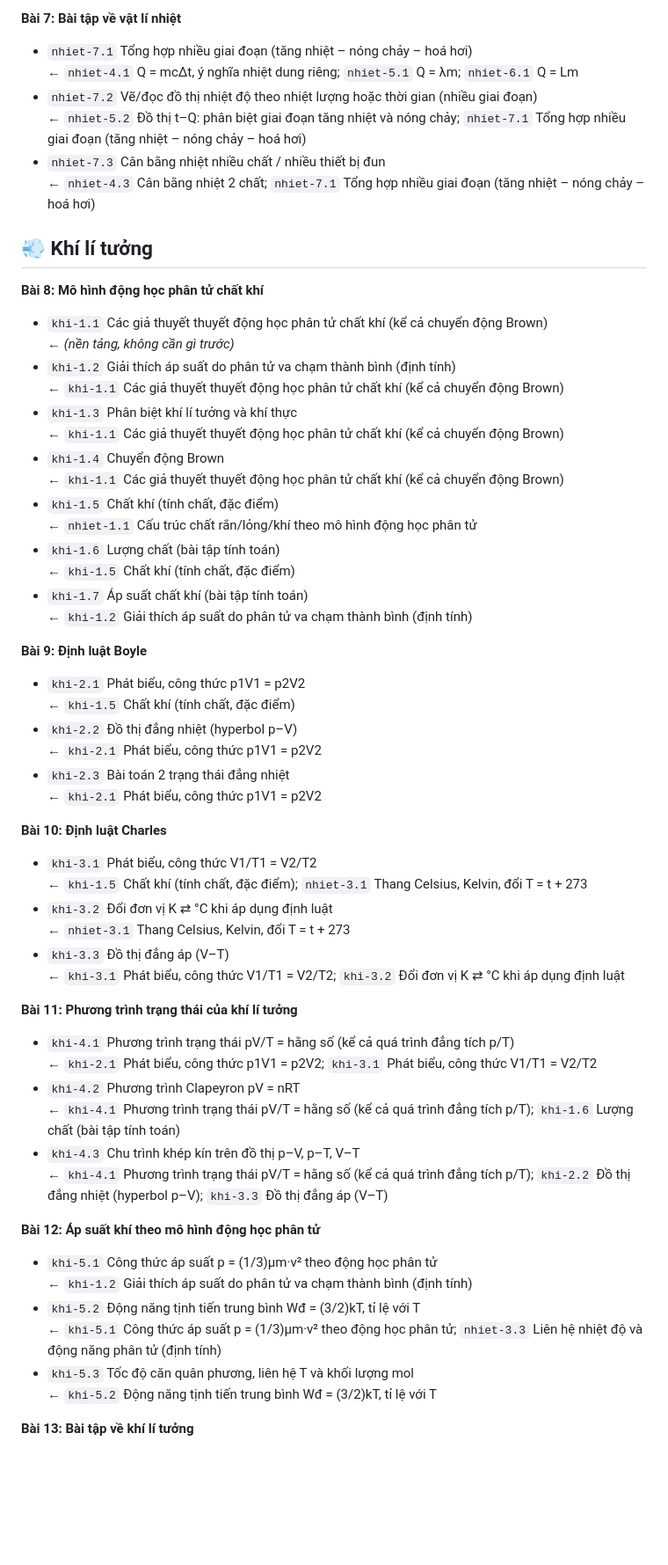
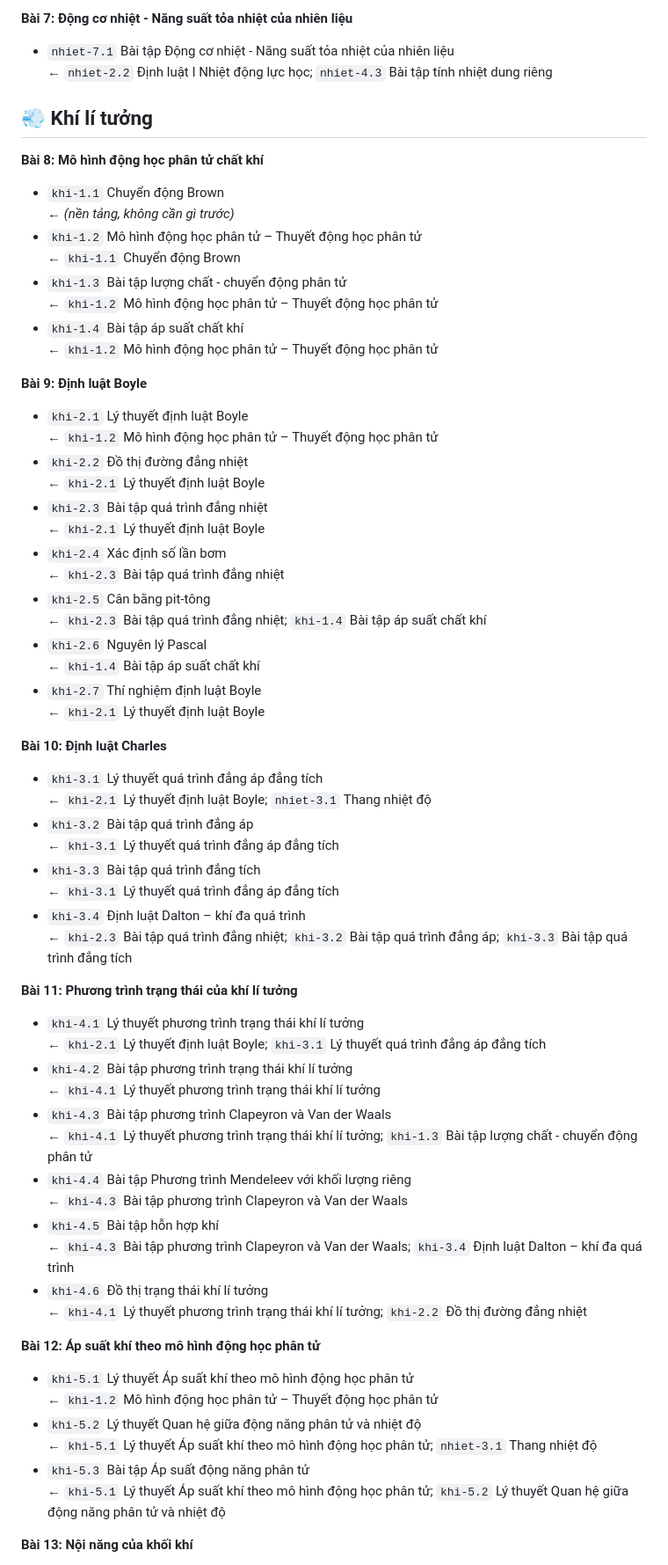
Before and after one commit to Chinhphucvatliphothong/OPC, a Markdown page: quan-he-tien-quyet.md, the part around one of its changes. Shown at 88% size. Rendered like a GitHub page; blank space fills up the shorter version.

```diff
--- a/quan-he-tien-quyet.md
+++ b/quan-he-tien-quyet.md
@@ -66,67 +78,73 @@ Cách hệ thống dùng: khi em ĐÃ yếu rõ một nano-point (dưới 50%) m
 
-**Bài 7: Bài tập về vật lí nhiệt**
+**Bài 7: Động cơ nhiệt - Năng suất tỏa nhiệt của nhiên liệu**
 
-- `nhiet-7.1` Tổng hợp nhiều giai đoạn (tăng nhiệt – nóng chảy – hoá hơi)
-  ← `nhiet-4.1` Q = mcΔt, ý nghĩa nhiệt dung riêng; `nhiet-5.1` Q = λm; `nhiet-6.1` Q = Lm
-- `nhiet-7.2` Vẽ/đọc đồ thị nhiệt độ theo nhiệt lượng hoặc thời gian (nhiều giai đoạn)
-  ← `nhiet-5.2` Đồ thị t–Q: phân biệt giai đoạn tăng nhiệt và nóng chảy; `nhiet-7.1` Tổng hợp nhiều giai đoạn (tăng nhiệt – nóng chảy – hoá hơi)
-- `nhiet-7.3` Cân bằng nhiệt nhiều chất / nhiều thiết bị đun
-  ← `nhiet-4.3` Cân bằng nhiệt 2 chất; `nhiet-7.1` Tổng hợp nhiều giai đoạn (tăng nhiệt – nóng chảy – hoá hơi)
+- `nhiet-7.1` Bài tập Động cơ nhiệt - Năng suất tỏa nhiệt của nhiên liệu
+  ← `nhiet-2.2` Định luật I Nhiệt động lực học; `nhiet-4.3` Bài tập tính nhiệt dung riêng
 
 ## 💨 Khí lí tưởng
 
 **Bài 8: Mô hình động học phân tử chất khí**
 
-- `khi-1.1` Các giả thuyết thuyết động học phân tử chất khí (kể cả chuyển động Brown)
+- `khi-1.1` Chuyển động Brown
   ← _(nền tảng, không cần gì trước)_
-- `khi-1.2` Giải thích áp suất do phân tử va chạm thành bình (định tính)
-  ← `khi-1.1` Các giả thuyết thuyết động học phân tử chất khí (kể cả chuyển động Brown)
-- `khi-1.3` Phân biệt khí lí tưởng và khí thực
-  ← `khi-1.1` Các giả thuyết thuyết động học phân tử chất khí (kể cả chuyển động Brown)
-- `khi-1.4` Chuyển động Brown
-  ← `khi-1.1` Các giả thuyết thuyết động học phân tử chất khí (kể cả chuyển động Brown)
-- `khi-1.5` Chất khí (tính chất, đặc điểm)
-  ← `nhiet-1.1` Cấu trúc chất rắn/lỏng/khí theo mô hình động học phân tử
-- `khi-1.6` Lượng chất (bài tập tính toán)
-  ← `khi-1.5` Chất khí (tính chất, đặc điểm)
-- `khi-1.7` Áp suất chất khí (bài tập tính toán)
-  ← `khi-1.2` Giải thích áp suất do phân tử va chạm thành bình (định tính)
+- `khi-1.2` Mô hình động học phân tử – Thuyết động học phân tử
+  ← `khi-1.1` Chuyển động Brown
+- `khi-1.3` Bài tập lượng chất - chuyển động phân tử
+  ← `khi-1.2` Mô hình động học phân tử – Thuyết động học phân tử
+- `khi-1.4` Bài tập áp suất chất khí
+  ← `khi-1.2` Mô hình động học phân tử – Thuyết động học phân tử
 
 **Bài 9: Định luật Boyle**
 
-- `khi-2.1` Phát biểu, công thức p1V1 = p2V2
-  ← `khi-1.5` Chất khí (tính chất, đặc điểm)
-- `khi-2.2` Đồ thị đẳng nhiệt (hyperbol p–V)
-  ← `khi-2.1` Phát biểu, công thức p1V1 = p2V2
-- `khi-2.3` Bài toán 2 trạng thái đẳng nhiệt
-  ← `khi-2.1` Phát biểu, công thức p1V1 = p2V2
+- `khi-2.1` Lý thuyết định luật Boyle
+  ← `khi-1.2` Mô hình động học phân tử – Thuyết động học phân tử
+- `khi-2.2` Đồ thị đường đẳng nhiệt
+  ← `khi-2.1` Lý thuyết định luật Boyle
+- `khi-2.3` Bài tập quá trình đẳng nhiệt
+  ← `khi-2.1` Lý thuyết định luật Boyle
+- `khi-2.4` Xác định số lần bơm
+  ← `khi-2.3` Bài tập quá trình đẳng nhiệt
+- `khi-2.5` Cân bằng pit-tông
+  ← `khi-2.3` Bài tập quá trình đẳng nhiệt; `khi-1.4` Bài tập áp suất chất khí
+- `khi-2.6` Nguyên lý Pascal
+  ← `khi-1.4` Bài tập áp suất chất khí
+- `khi-2.7` Thí nghiệm định luật Boyle
+  ← `khi-2.1` Lý thuyết định luật Boyle
 
 **Bài 10: Định luật Charles**
 
-- `khi-3.1` Phát biểu, công thức V1/T1 = V2/T2
-  ← `khi-1.5` Chất khí (tính chất, đặc điểm); `nhiet-3.1` Thang Celsius, Kelvin, đổi T = t + 273
-- `khi-3.2` Đổi đơn vị K ⇄ °C khi áp dụng định luật
-  ← `nhiet-3.1` Thang Celsius, Kelvin, đổi T = t + 273
-- `khi-3.3` Đồ thị đẳng áp (V–T)
-  ← `khi-3.1` Phát biểu, công thức V1/T1 = V2/T2; `khi-3.2` Đổi đơn vị K ⇄ °C khi áp dụng định luật
+- `khi-3.1` Lý thuyết quá trình đẳng áp đẳng tích
+  ← `khi-2.1` Lý thuyết định luật Boyle; `nhiet-3.1` Thang nhiệt độ
+- `khi-3.2` Bài tập quá trình đẳng áp
+  ← `khi-3.1` Lý thuyết quá trình đẳng áp đẳng tích
+- `khi-3.3` Bài tập quá trình đẳng tích
+  ← `khi-3.1` Lý thuyết quá trình đẳng áp đẳng tích
+- `khi-3.4` Định luật Dalton – khí đa quá trình
+  ← `khi-2.3` Bài tập quá trình đẳng nhiệt; `khi-3.2` Bài tập quá trình đẳng áp; `khi-3.3` Bài tập quá trình đẳng tích
 
 **Bài 11: Phương trình trạng thái của khí lí tưởng**
 
-- `khi-4.1` Phương trình trạng thái pV/T = hằng số (kể cả quá trình đẳng tích p/T)
-  ← `khi-2.1` Phát biểu, công thức p1V1 = p2V2; `khi-3.1` Phát biểu, công thức V1/T1 = V2/T2
-- `khi-4.2` Phương trình Clapeyron pV = nRT
-  ← `khi-4.1` Phương trình trạng thái pV/T = hằng số (kể cả quá trình đẳng tích p/T); `khi-1.6` Lượng chất (bài tập tính toán)
-- `khi-4.3` Chu trình khép kín trên đồ thị p–V, p–T, V–T
-  ← `khi-4.1` Phương trình trạng thái pV/T = hằng số (kể cả quá trình đẳng tích p/T); `khi-2.2` Đồ thị đẳng nhiệt (hyperbol p–V); `khi-3.3` Đồ thị đẳng áp (V–T)
+- `khi-4.1` Lý thuyết phương trình trạng thái khí lí tưởng
+  ← `khi-2.1` Lý thuyết định luật Boyle; `khi-3.1` Lý thuyết quá trình đẳng áp đẳng tích
+- `khi-4.2` Bài tập phương trình trạng thái khí lí tưởng
+  ← `khi-4.1` Lý thuyết phương trình trạng thái khí lí tưởng
+- `khi-4.3` Bài tập phương trình Clapeyron và Van der Waals
+  ← `khi-4.1` Lý thuyết phương trình trạng thái khí lí tưởng; `khi-1.3` Bài tập lượng chất - chuyển động phân tử
+- `khi-4.4` Bài tập Phương trình Mendeleev với khối lượng riêng
+  ← `khi-4.3` Bài tập phương trình Clapeyron và Van der Waals
+- `khi-4.5` Bài tập hỗn hợp khí
+  ← `khi-4.3` Bài tập phương trình Clapeyron và Van der Waals; `khi-3.4` Định luật Dalton – khí đa quá trình
+- `khi-4.6` Đồ thị trạng thái khí lí tưởng
+  ← `khi-4.1` Lý thuyết phương trình trạng thái khí lí tưởng; `khi-2.2` Đồ thị đường đẳng nhiệt
 
 **Bài 12: Áp suất khí theo mô hình động học phân tử**
 
-- `khi-5.1` Công thức áp suất p = (1/3)μm·v² theo động học phân tử
-  ← `khi-1.2` Giải thích áp suất do phân tử va chạm thành bình (định tính)
-- `khi-5.2` Động năng tịnh tiến trung bình Wđ = (3/2)kT, tỉ lệ với T
-  ← `khi-5.1` Công thức áp suất p = (1/3)μm·v² theo động học phân tử; `nhiet-3.3` Liên hệ nhiệt độ và động năng phân tử (định tính)
-- `khi-5.3` Tốc độ căn quân phương, liên hệ T và khối lượng mol
-  ← `khi-5.2` Động năng tịnh tiến trung bình Wđ = (3/2)kT, tỉ lệ với T
+- `khi-5.1` Lý thuyết Áp suất khí theo mô hình động học phân tử
+  ← `khi-1.2` Mô hình động học phân tử – Thuyết động học phân tử
+- `khi-5.2` Lý thuyết Quan hệ giữa động năng phân tử và nhiệt độ
+  ← `khi-5.1` Lý thuyết Áp suất khí theo mô hình động học phân tử; `nhiet-3.1` Thang nhiệt độ
+- `khi-5.3` Bài tập Áp suất động năng phân tử
+  ← `khi-5.1` Lý thuyết Áp suất khí theo mô hình động học phân tử; `khi-5.2` Lý thuyết Quan hệ giữa động năng phân tử và nhiệt độ
 
-**Bài 13: Bài tập về khí lí tưởng**
+**Bài 13: Nội năng của khối khí**
 
```
Also changed, not shown: other parts of quan-he-tien-quyet.md (+58 -44 lines), prompt-gan-nano-point-moi.md (+58 -49 lines).
